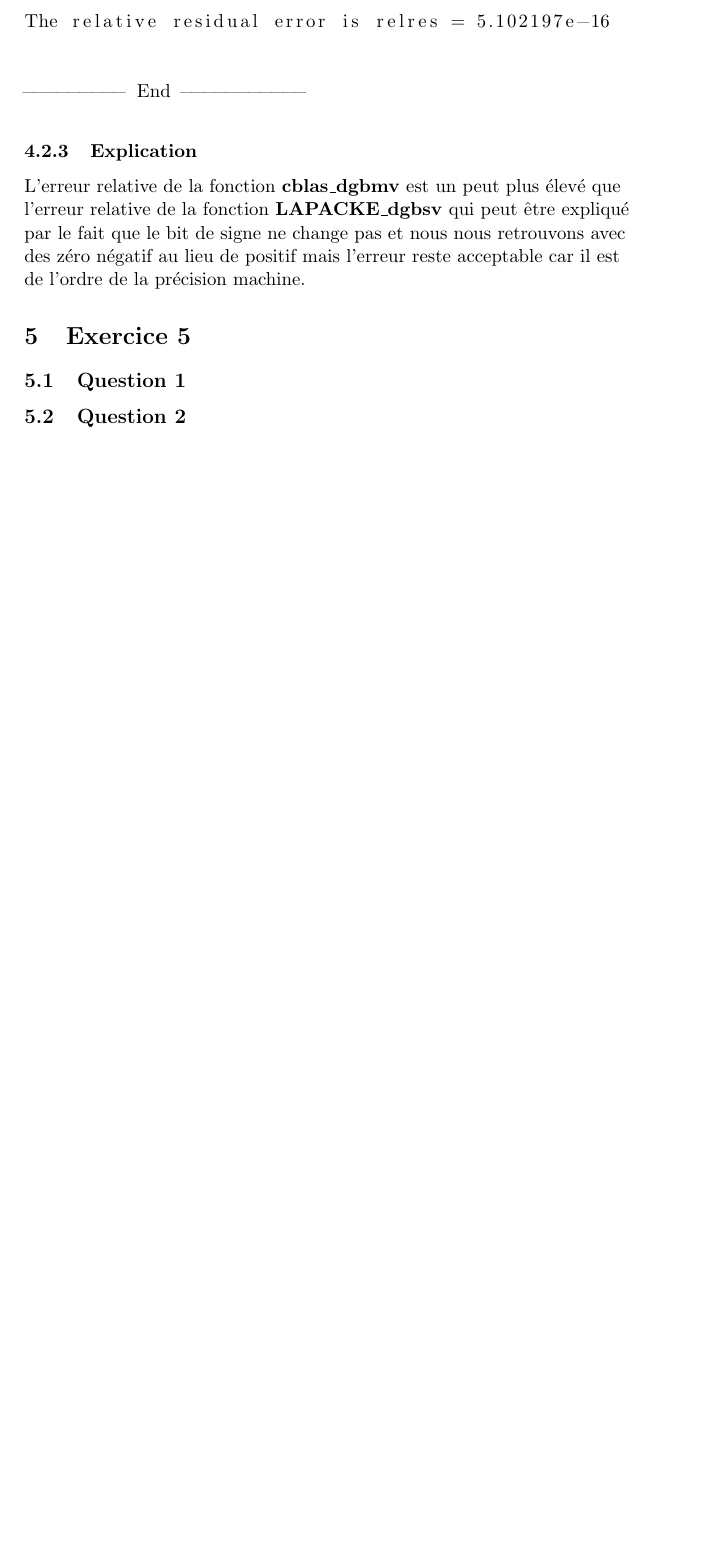
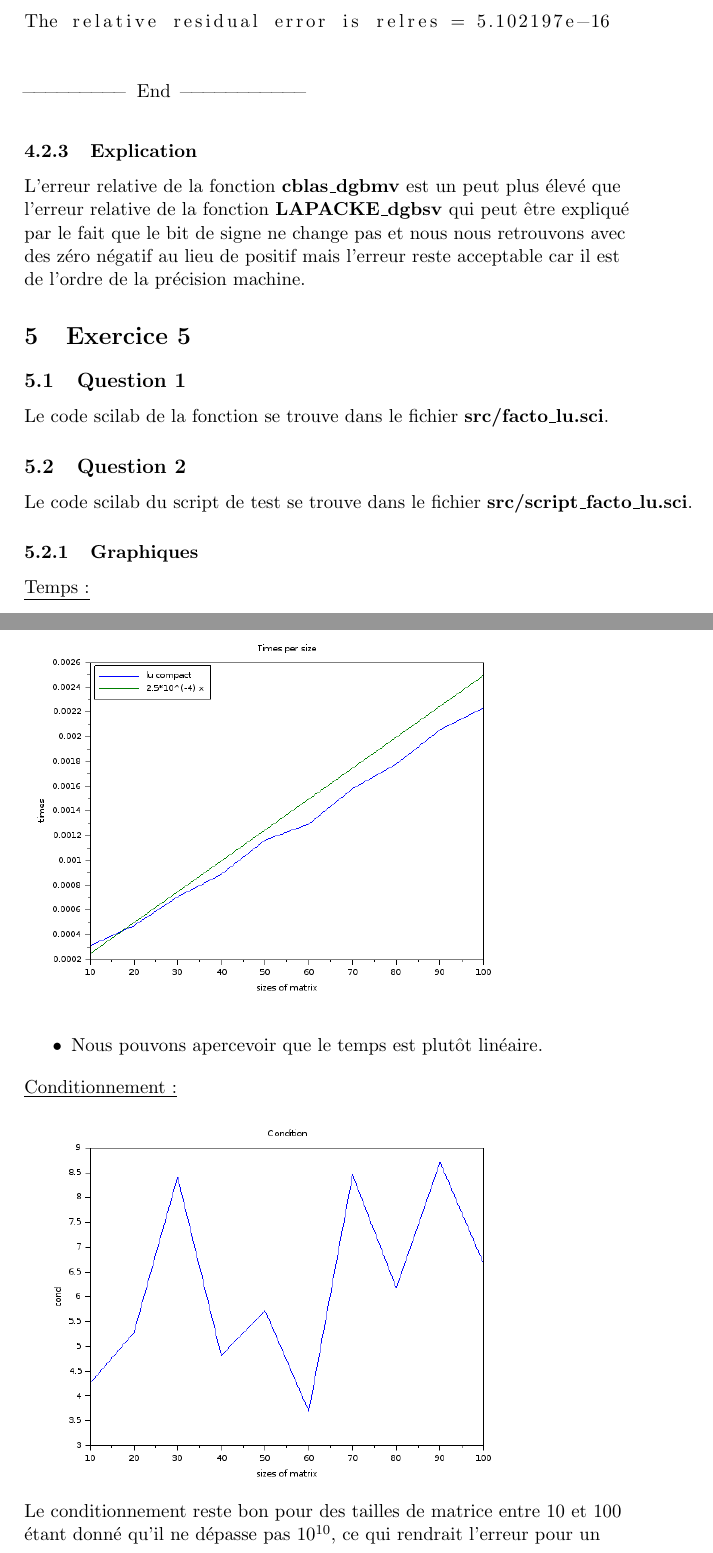
Before and after one commit to Sholde/CN, a LaTeX document (partie_2/poisson/rapport.tex): part of page 8 of 8 before the commit and two parts of pages 8 and 9 of 11 after it, the two joined at a grey line, cut so that both start at the same text, the shorter picture padded with empty space. Compiled offline with pdfLaTeX.

Commit message:
add scilab implementaion for exo5

```diff
--- a/partie_2/poisson/rapport.tex
+++ b/partie_2/poisson/rapport.tex
@@ -400,3 +400,28 @@ l'ordre de la précision machine.
 
 \subsection{Question 1}
 
+Le code scilab de la fonction se trouve dans le fichier
+\textbf{src/facto\_lu.sci}.
+
+\subsection{Question 2}
+
+Le code scilab du script de test se trouve dans le fichier
+\textbf{src/script\_facto\_lu.sci}.
+
+\subsubsection{Graphiques}
+
+\underline{Temps :}
+
+\includegraphics[scale=0.5]{img/lu_times.png}
+
+\begin{itemize}
+\item Nous pouvons apercevoir que le temps est plutôt linéaire.
+\end{itemize}
+
+\underline{Conditionnement :}
+
+\includegraphics[scale=0.5]{img/lu_cond.png}
+
+Le conditionnement reste bon pour des tailles de matrice entre 10 et
+100 étant donné qu'il ne dépasse pas $10^{10}$, ce qui rendrait l'erreur
+pour un double une erreur pour un float.\newline
```
Also changed, not shown: partie_2/poisson/BOUTON_NICOLAS_TD-CN-2.pdf, partie_2/poisson/img/lu_compact_error.png (added), partie_2/poisson/img/lu_cond.png (added), partie_2/poisson/img/lu_times.png (added), partie_2/poisson/rapport.tex (21 more changed lines), 2 other files.
